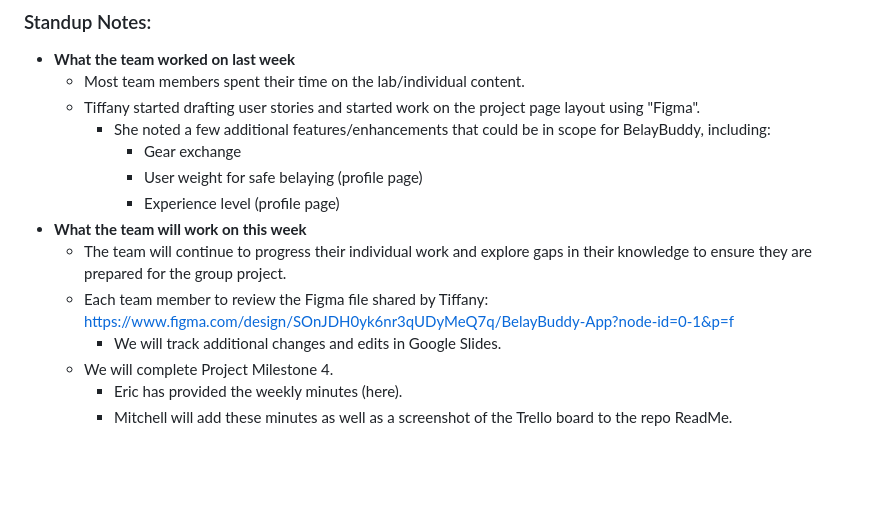
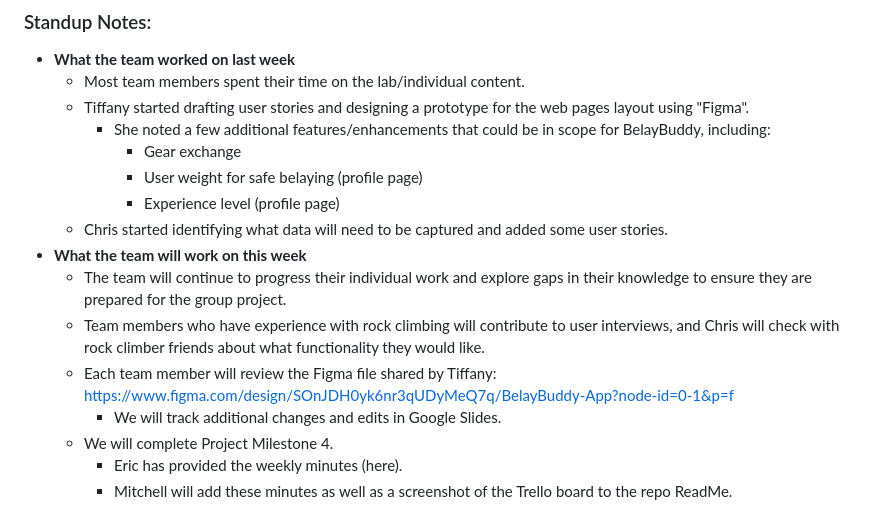
Before and after one commit to avery-mr/burndownForWhat, a Markdown page: WEEKLY_STATUS.md, the part around one of its changes. Drawn GitHub-style; blank space fills up the shorter version.

Commit message:
Updates to WEEKLY_STATUS.md and added Trello screenshot

```diff
--- a/WEEKLY_STATUS.md
+++ b/WEEKLY_STATUS.md
@@ -6,14 +8,16 @@ We conducted our weekly standup (notes below).
 ### Standup Notes:
 * __What the team worked on last week__
   * Most team members spent their time on the lab/individual content.
-  * Tiffany started drafting user stories and started work on the project page layout using "Figma".
+  * Tiffany started drafting user stories and designing a prototype for the web pages layout using "Figma".
     * She noted a few additional features/enhancements that could be in scope for BelayBuddy, including:
       * Gear exchange
       * User weight for safe belaying (profile page)
       * Experience level (profile page)
+  * Chris started identifying what data will need to be captured and added some user stories.
 * __What the team will work on this week__
   * The team will continue to progress their individual work and explore gaps in their knowledge to ensure they are prepared for the group project.
-  * Each team member to review the Figma file shared by Tiffany: https://www.figma.com/design/SOnJDH0yk6nr3qUDyMeQ7q/BelayBuddy-App?node-id=0-1&p=f
+  * Team members who have experience with rock climbing will contribute to user interviews, and Chris will check with rock climber friends about what functionality they would like.
+  * Each team member will review the Figma file shared by Tiffany: https://www.figma.com/design/SOnJDH0yk6nr3qUDyMeQ7q/BelayBuddy-App?node-id=0-1&p=f
     * We will track additional changes and edits in Google Slides.
   * We will complete Project Milestone 4.
     * Eric has provided the weekly minutes (here).
```
Also changed, not shown: other parts of WEEKLY_STATUS.md (+2 -0 lines).
